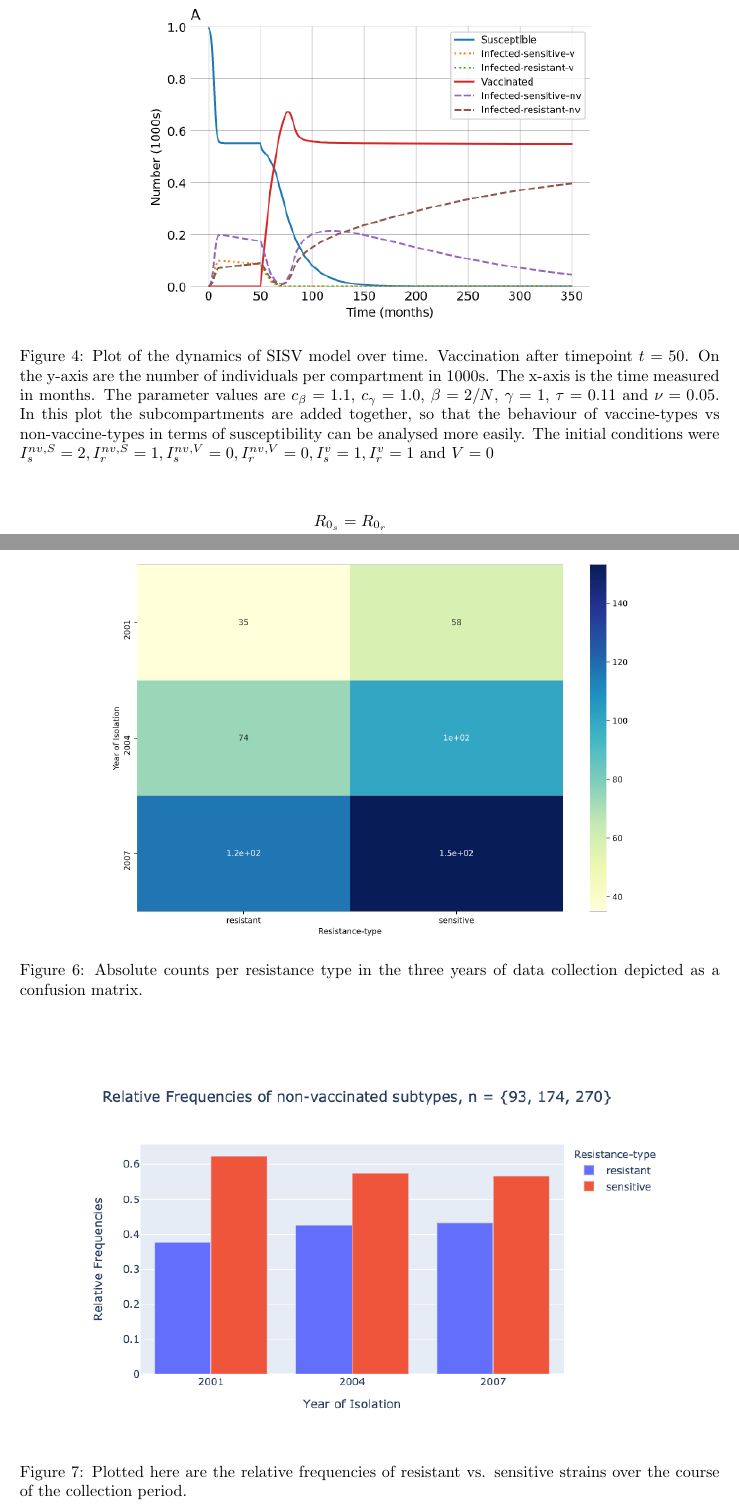
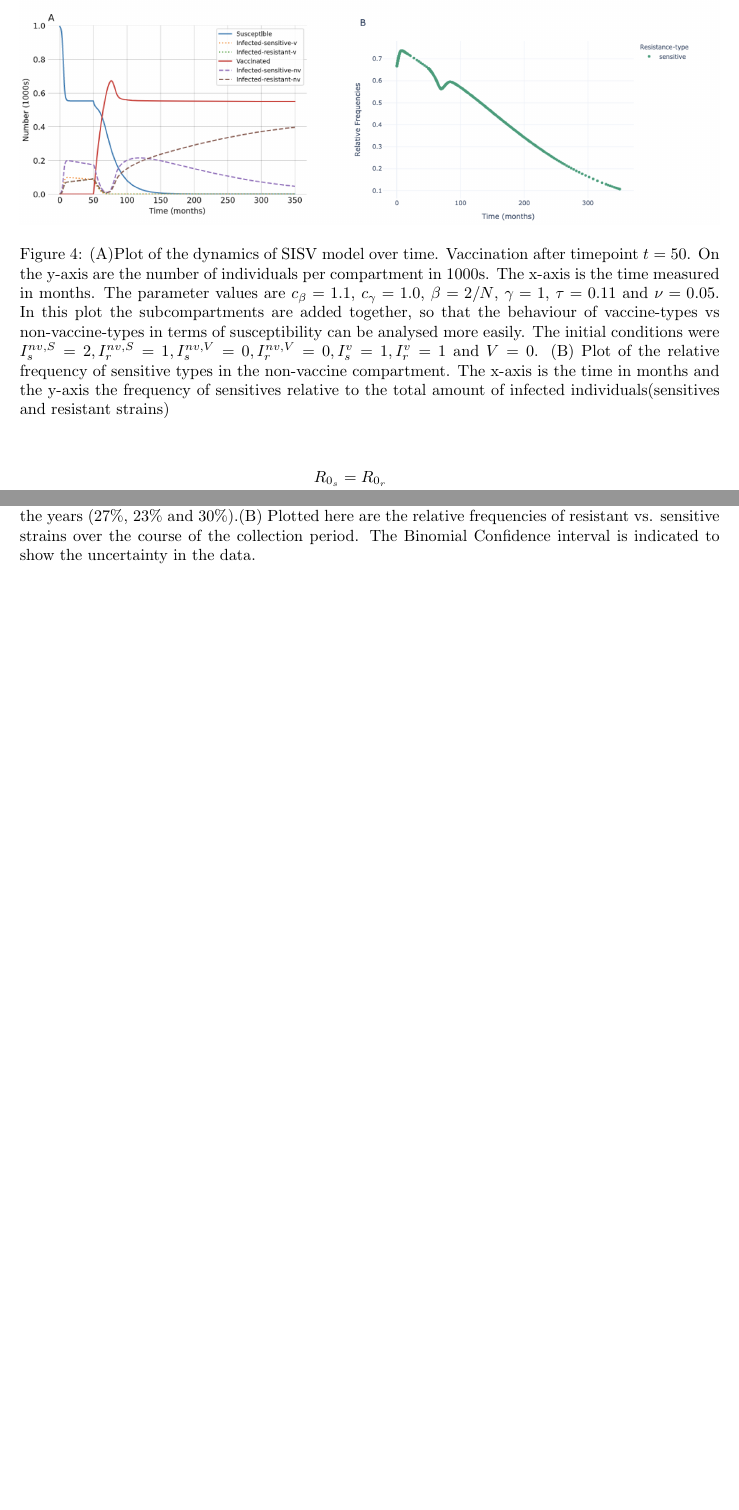
Before and after one commit to mjemons/IDD_TB, a LaTeX document (report/main.tex): two parts of pages 7 and 9 of 15 before the commit and two parts of pages 7 and 8 of 15 after it, joined at a grey line, cut so that both start at the same text, the shorter picture padded with empty space. Compiled offline with pdfLaTeX.

Commit message:
version new figures

```diff
--- a/report/main.tex
+++ b/report/main.tex
@@ -202,8 +202,9 @@ This system can again be analysed numerically and we obtain the following trajec
 
 \begin{figure}
     \centering
-    \includegraphics[width=0.65\textwidth]{figures/SISV_numerical.png}
-    \caption{Plot of the dynamics of SISV model over time. Vaccination after timepoint $t=50$. On the y-axis are the number of individuals per compartment in 1000s. The x-axis is the time measured in months. The parameter values are $c_{\beta} = 1.1$, $c_{\gamma} = 1.0$, $\beta = 2/N$, $\gamma = 1$, $\tau = 0.11$ and $\nu = 0.05$. In this plot the subcompartments are added together, so that the behaviour of vaccine-types vs non-vaccine-types in terms of susceptibility can be analysed more easily. The initial conditions were $I_s^{nv,S} = 2, I_r^{nv,S} = 1, I_s^{nv,V} = 0, I_r^{nv,V} = 0, I_s^v = 1, I_r^v = 1$ and $V=0$}
+    \includegraphics[width=1
+    \textwidth]{figures/subplot-SISV.png}
+    \caption{(A)Plot of the dynamics of SISV model over time. Vaccination after timepoint $t=50$. On the y-axis are the number of individuals per compartment in 1000s. The x-axis is the time measured in months. The parameter values are $c_{\beta} = 1.1$, $c_{\gamma} = 1.0$, $\beta = 2/N$, $\gamma = 1$, $\tau = 0.11$ and $\nu = 0.05$. In this plot the subcompartments are added together, so that the behaviour of vaccine-types vs non-vaccine-types in terms of susceptibility can be analysed more easily. The initial conditions were $I_s^{nv,S} = 2, I_r^{nv,S} = 1, I_s^{nv,V} = 0, I_r^{nv,V} = 0, I_s^v = 1, I_r^v = 1$ and $V=0$. (B) Plot of the relative frequency of sensitive types in the non-vaccine compartment. The x-axis is the time in months and the y-axis the frequency of sensitives relative to the total amount of infected individuals(sensitives and resistant strains)}
     \label{fig:SISV_numerical}
 \end{figure}
 
@@ -222,15 +221,4 @@ It is visible that first the vaccine-type frequencies decline before the non-vac
+    \caption{(A) Plotted here are the relative frequencies of vaccine-types vs. non-vaccine-types over the course of the collection period. The relative frequency was corrected for different test positivity over the years (27\%, 23\% and 30\%).(B) Plotted here are the relative frequencies of resistant vs. sensitive strains over the course of the collection period. The Binomial Confidence interval is indicated to show the uncertainty in the data.}
+    \label{fig:subplot_freq}
 \end{figure}
 
-The interest in the transition for the non-vaccine-types as seen in the simulation (figure \ref{fig:SISV_numerical}) meant that in the following analysis we focused on non-vaccine-types. This was due to the hypothesis on the transient domination of sensitive strains in the non-vaccine types. In figure \ref{fig:contigency} we note, that the overall amount of positive \textit{S. pneumoniae} cases increased over the years. In order to compare the years, the relative frequencies were computed in figure \ref{fig:nv-frequencies}. In 2001 there are already more sensitive than resistant strains. There is a trend of equilibration, but this trend is not statistically significant. A chi-squared test on the absolute counts gave a p-value of $0.62$.
-
-\begin{figure}
-    \centering
-    \includegraphics[width=0.75\textwidth]{figures/contingency.png}
-    \caption{Absolute counts per resistance type in the three years of data collection depicted as a confusion matrix.}
-    \label{fig:contigency}
-\end{figure}
-
-\begin{figure}
-    \centering
-    \includegraphics[width=0.85\textwidth]{figures/nv-frequencies.png}
-    \caption{Plotted here are the relative frequencies of resistant vs. sensitive strains over the course of the collection period.}
```
Also changed, not shown: report/IDD_Rotation.pdf, report/figures/SISV_numerical.png (deleted), report/figures/SIS_numerical.png, report/figures/parameterisation.png (added), report/figures/phase_plane.png, report/figures/subplot-SISV.png (added), report/figures/subplots.png (added), report/main.tex (17 more changed lines), 1 other file.
